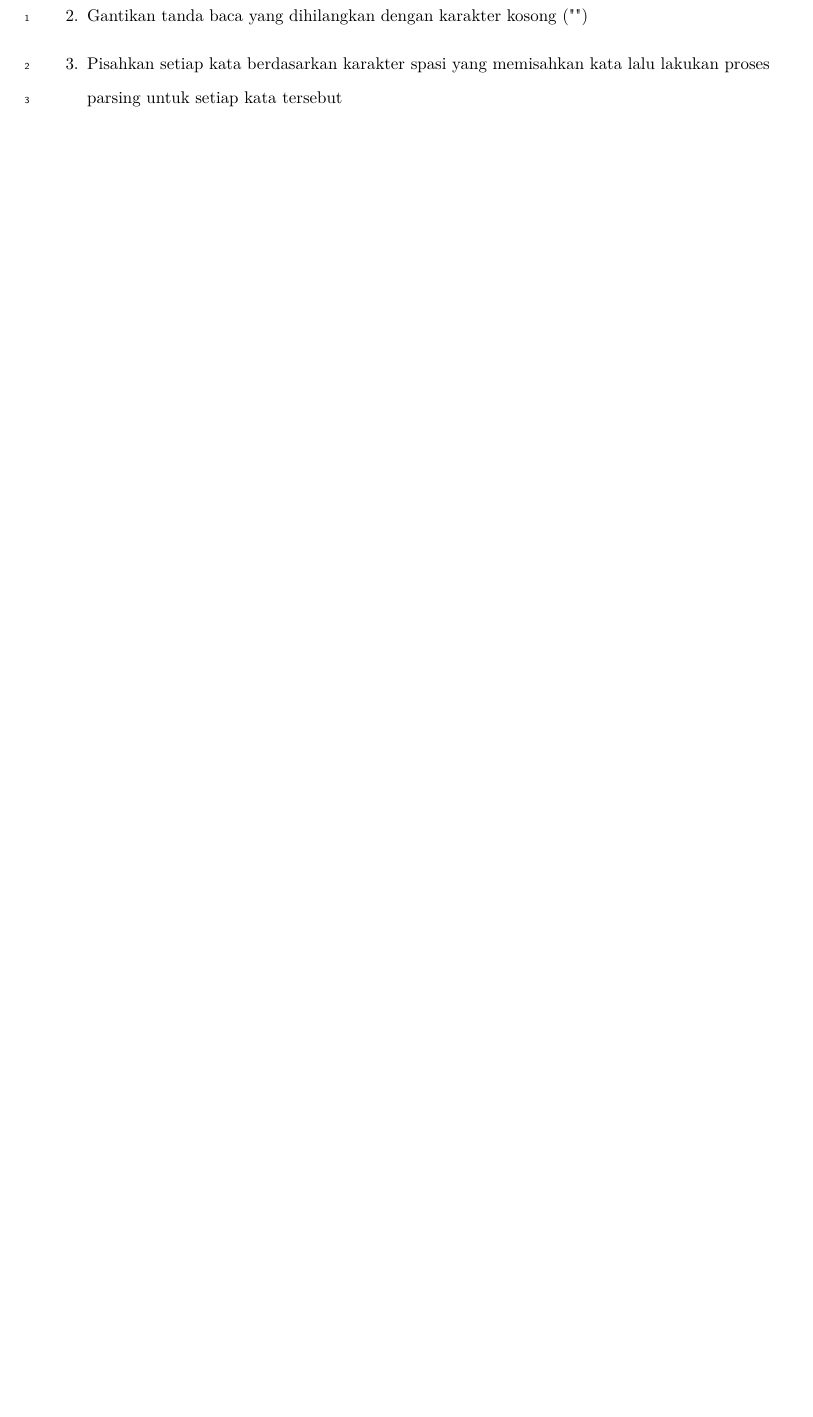
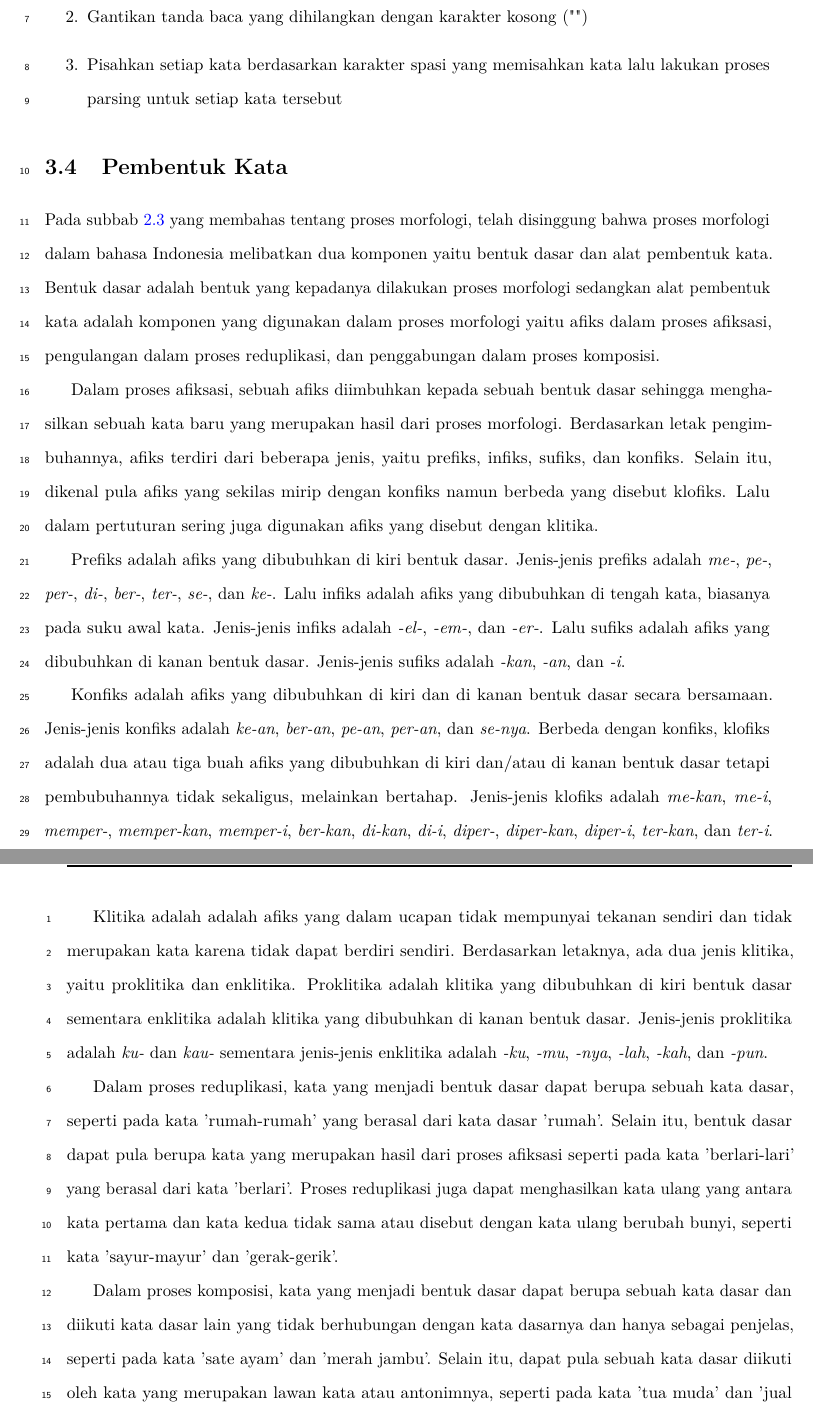
Before and after one commit to andreasnovian/Dokumen-Skripsi---2013730038, a LaTeX thesis (skripsi.tex, which reads Bab/bab3.tex): part of page 44 of 47 before the commit and two parts of pages 44 and 45 of 49 after it, the two joined at a grey line, cut so that both start at the same text, the shorter picture padded with empty space. Compiled offline with pdfLaTeX.

Commit message:
Nulis subbab Pembentuk Kata dan nambahin paragraf di subbab lexicon

```diff
--- a/Bab/bab3.tex
+++ b/Bab/bab3.tex
@@ -253,3 +255,19 @@ Beberapa contoh yang sudah dibahas di atas adalah contoh proses parsing yang dil
 \end{enumerate}
 
 
+\section{Pembentuk Kata}
+\label{sec:pembentukKata}
+
+Pada subbab \ref{sec:prosesMorfologi} yang membahas tentang proses morfologi, telah disinggung bahwa proses morfologi dalam bahasa Indonesia melibatkan dua komponen yaitu bentuk dasar dan alat pembentuk kata. Bentuk dasar adalah bentuk yang kepadanya dilakukan proses morfologi sedangkan alat pembentuk kata adalah komponen yang digunakan dalam proses morfologi yaitu afiks dalam proses afiksasi, pengulangan dalam proses reduplikasi, dan penggabungan dalam proses komposisi.
+
+Dalam proses afiksasi, sebuah afiks diimbuhkan kepada sebuah bentuk dasar sehingga menghasilkan sebuah kata baru yang merupakan hasil dari proses morfologi. Berdasarkan letak pengimbuhannya, afiks terdiri dari beberapa jenis, yaitu prefiks, infiks, sufiks, dan konfiks. Selain itu, dikenal pula afiks yang sekilas mirip dengan konfiks namun berbeda yang disebut klofiks. Lalu dalam pertuturan sering juga digunakan afiks yang disebut dengan klitika.
+
+Prefiks adalah afiks yang dibubuhkan di kiri bentuk dasar. Jenis-jenis prefiks adalah \textit{me-}, \textit{pe-}, \textit{per-}, \textit{di-}, \textit{ber-}, \textit{ter-}, \textit{se-}, dan \textit{ke-}. Lalu infiks adalah afiks yang dibubuhkan di tengah kata, biasanya pada suku awal kata. Jenis-jenis infiks adalah \textit{-el-}, \textit{-em-}, dan \textit{-er-}. Lalu sufiks adalah afiks yang dibubuhkan di kanan bentuk dasar. Jenis-jenis sufiks adalah \textit{-kan}, \textit{-an}, dan \textit{-i}.
+
+Konfiks adalah afiks yang dibubuhkan di kiri dan di kanan bentuk dasar secara bersamaan. Jenis-jenis konfiks adalah \textit{ke-an}, \textit{ber-an}, \textit{pe-an}, \textit{per-an}, dan \textit{se-nya}. Berbeda dengan konfiks, klofiks adalah dua atau tiga buah afiks yang dibubuhkan di kiri dan/atau di kanan bentuk dasar tetapi pembubuhannya tidak sekaligus, melainkan bertahap. Jenis-jenis klofiks adalah \textit{me-kan}, \textit{me-i}, \textit{memper-}, \textit{memper-kan}, \textit{memper-i}, \textit{ber-kan}, \textit{di-kan}, \textit{di-i}, \textit{diper-}, \textit{diper-kan}, \textit{diper-i}, \textit{ter-kan}, dan \textit{ter-i}.
+
+Klitika adalah adalah afiks yang dalam ucapan tidak mempunyai tekanan sendiri dan tidak merupakan kata karena tidak dapat berdiri sendiri. Berdasarkan letaknya, ada dua jenis klitika, yaitu proklitika dan enklitika. Proklitika adalah klitika yang dibubuhkan di kiri bentuk dasar sementara enklitika adalah klitika yang dibubuhkan di kanan bentuk dasar. Jenis-jenis proklitika adalah \textit{ku-} dan \textit{kau-} sementara jenis-jenis enklitika adalah \textit{-ku}, \textit{-mu}, \textit{-nya}, \textit{-lah}, \textit{-kah}, dan \textit{-pun}.
+
+Dalam proses reduplikasi, kata yang menjadi bentuk dasar dapat berupa sebuah kata dasar, seperti pada kata 'rumah-rumah' yang berasal dari kata dasar 'rumah'. Selain itu, bentuk dasar dapat pula berupa kata yang merupakan hasil dari proses afiksasi seperti pada kata 'berlari-lari' yang berasal dari kata 'berlari'. Proses reduplikasi juga dapat menghasilkan kata ulang yang antara kata pertama dan kata kedua tidak sama atau disebut dengan kata ulang berubah bunyi, seperti kata 'sayur-mayur' dan 'gerak-gerik'.
+
+Dalam proses komposisi, kata yang menjadi bentuk dasar dapat berupa sebuah kata dasar dan diikuti kata dasar lain yang tidak berhubungan dengan kata dasarnya dan hanya sebagai penjelas, seperti pada kata 'sate ayam' dan 'merah jambu'. Selain itu, dapat pula sebuah kata dasar diikuti oleh kata yang merupakan lawan kata atau antonimnya, seperti pada kata 'tua muda' dan 'jual beli'. Ada pula bentuk yang berupa sebuah kata dasar diikuti oleh kata yang tidak dapat berdiri sendiri dalam bahasa Indonesia, seperti pada kata 'gotong royong'.
```
Also changed, not shown: Draft dalam txt/Bab 3.txt (+1 -0 lines), Draft dalam txt/Bab 5.txt (+1 -1 lines), skripsi.pdf, Bab/bab3.tex (20 more changed lines), 7 other files.
